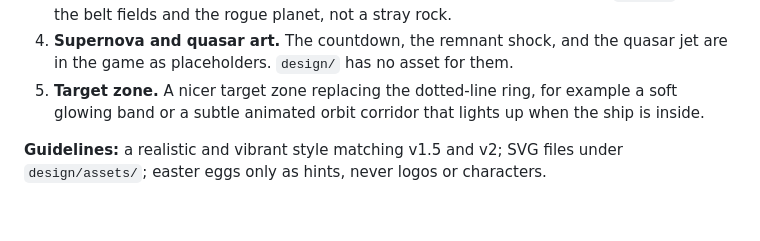
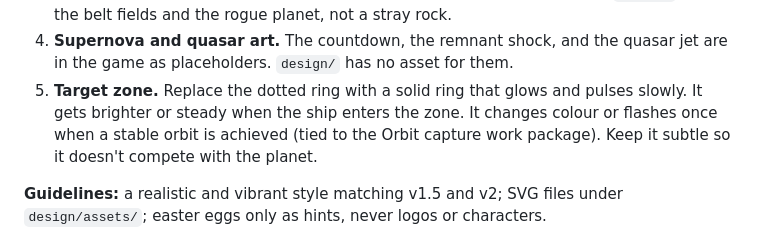
Before and after one commit to stepwaec/slingshot, a Markdown page: docs/ROADMAP.md, the part around the change. GitHub-like rendering; blank space fills up the shorter version.

Commit message:
Point the target-zone request at a solid glowing ring. (#54)
Stephan's direction replaces the dotted ring with a slow pulse that brightens in the zone and signals a stable orbit, kept quieter than the planet.

Co-authored-by: Cursor Agent <cursoragent@cursor.com>
Co-authored-by: Stephan <stepwaec@users.noreply.github.com>

```diff
--- a/docs/ROADMAP.md
+++ b/docs/ROADMAP.md
@@ -197,7 +197,7 @@ The stellar engine, Dyson swarm and Shkadov thruster from that pack are in the g
 2. **Ghost markers** (LU2) for where a moving body will be. The path ghosts, the recharge planning ghost and the dose ghost are already specified. A marker on a body's future position is not.
 3. **A lone stray asteroid**, outside a belt. The WP11 note above still stands: `design/` has the belt fields and the rogue planet, not a stray rock.
 4. **Supernova and quasar art.** The countdown, the remnant shock, and the quasar jet are in the game as placeholders. `design/` has no asset for them.
-5. **Target zone.** A nicer target zone replacing the dotted-line ring, for example a soft glowing band or a subtle animated orbit corridor that lights up when the ship is inside.
+5. **Target zone.** Replace the dotted ring with a solid ring that glows and pulses slowly. It gets brighter or steady when the ship enters the zone. It changes colour or flashes once when a stable orbit is achieved (tied to the Orbit capture work package). Keep it subtle so it doesn't compete with the planet.
 
 **Guidelines:** a realistic and vibrant style matching v1.5 and v2; SVG files under `design/assets/`; easter eggs only as hints, never logos or characters.
 
```
